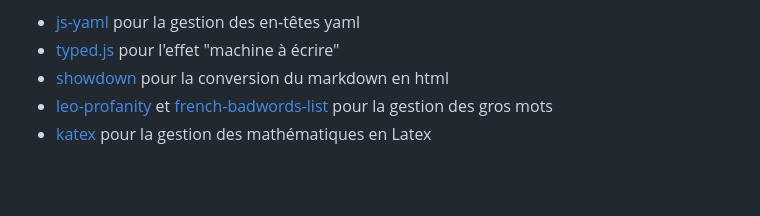
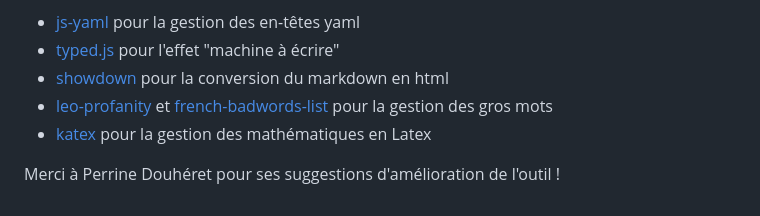
Before and after one commit to eyssette/chatMD, a Markdown page: README.md, the part around the change. Rendered like a GitHub page; blank space fills up the shorter version.

Commit message:
Remerciements Perrine D

```diff
--- a/README.md
+++ b/README.md
@@ -73,3 +73,5 @@ Il utilise d'autres logiciels libres :
 - [showdown](https://github.com/showdownjs/showdown) pour la conversion du markdown en html
 - [leo-profanity](https://github.com/jojoee/leo-profanity) et [french-badwords-list](https://github.com/darwiin/french-badwords-list/) pour la gestion des gros mots
 - [katex](https://katex.org/) pour la gestion des mathématiques en Latex
+
+Merci à Perrine Douhéret pour ses suggestions d'amélioration de l'outil !
```
